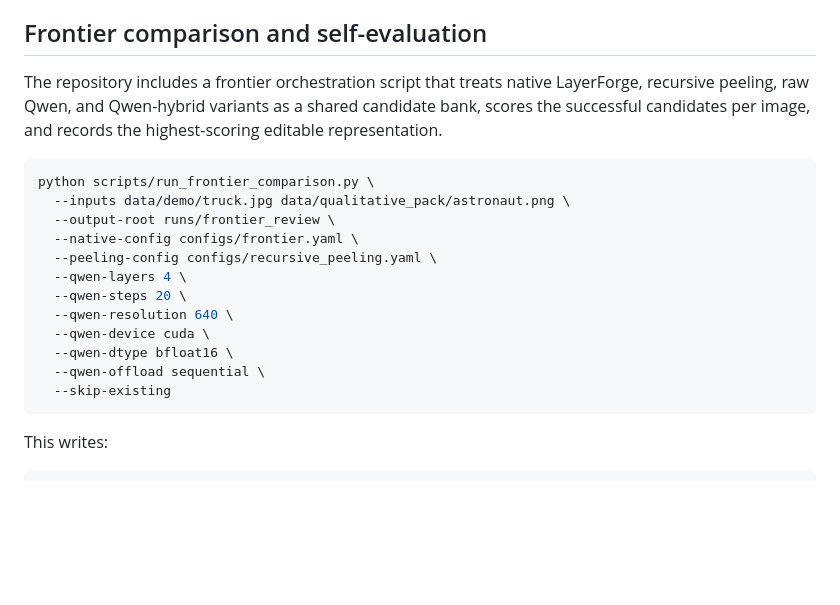
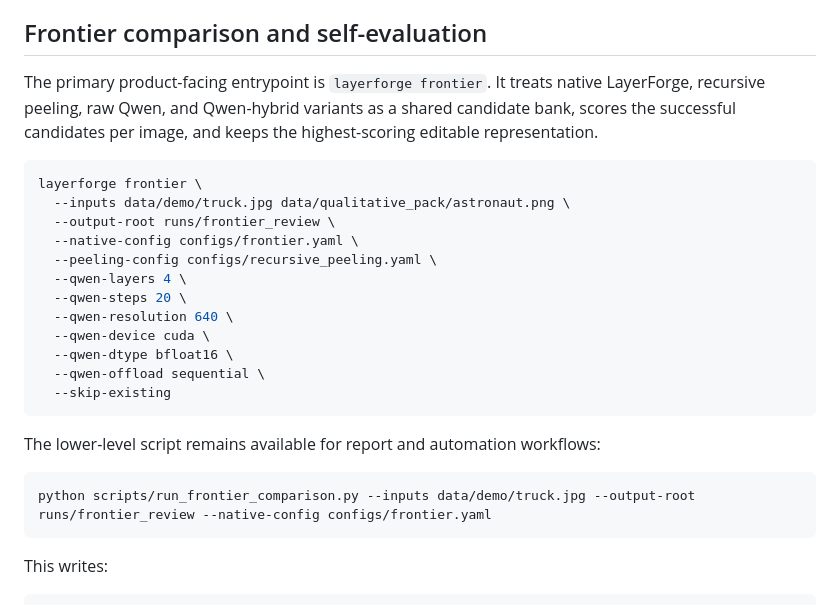
Before and after one commit to ALikesToCode/LayerForge-X-final, a Markdown page: README.md, the part around the change. Drawn GitHub-style; blank space fills up the shorter version.

Commit message:
docs: surface frontier command

````diff
--- a/README.md
+++ b/README.md
@@ -342,10 +342,10 @@ PNG stacks, PSD-style folders, and report artifacts are projections of that grap
 
 ## Frontier comparison and self-evaluation
 
-The repository includes a frontier orchestration script that treats native LayerForge, recursive peeling, raw Qwen, and Qwen-hybrid variants as a shared candidate bank, scores the successful candidates per image, and records the highest-scoring editable representation.
+The primary product-facing entrypoint is `layerforge frontier`. It treats native LayerForge, recursive peeling, raw Qwen, and Qwen-hybrid variants as a shared candidate bank, scores the successful candidates per image, and keeps the highest-scoring editable representation.
 
 ```bash
-python scripts/run_frontier_comparison.py \
+layerforge frontier \
   --inputs data/demo/truck.jpg data/qualitative_pack/astronaut.png \
   --output-root runs/frontier_review \
   --native-config configs/frontier.yaml \
@@ -357,6 +357,12 @@ python scripts/run_frontier_comparison.py \
   --qwen-dtype bfloat16 \
   --qwen-offload sequential \
   --skip-existing
+```
+
+The lower-level script remains available for report and automation workflows:
+
+```bash
+python scripts/run_frontier_comparison.py --inputs data/demo/truck.jpg --output-root runs/frontier_review --native-config configs/frontier.yaml
 ```
 
 This writes:
````
Also changed, not shown: docs/FRONTIER_WORKFLOW.md (+8 -2 lines).
